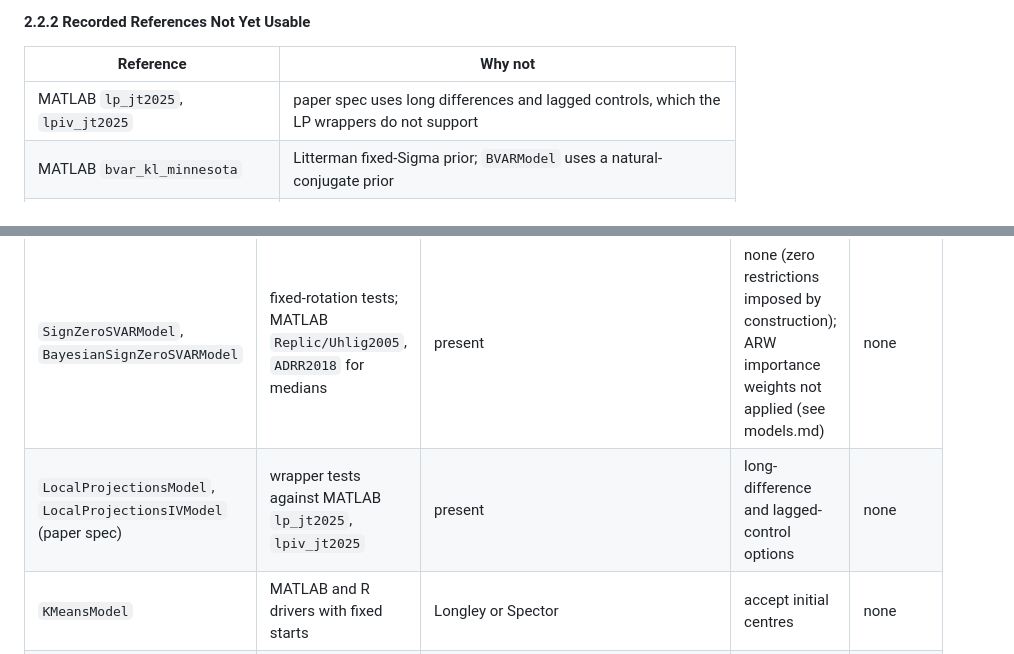
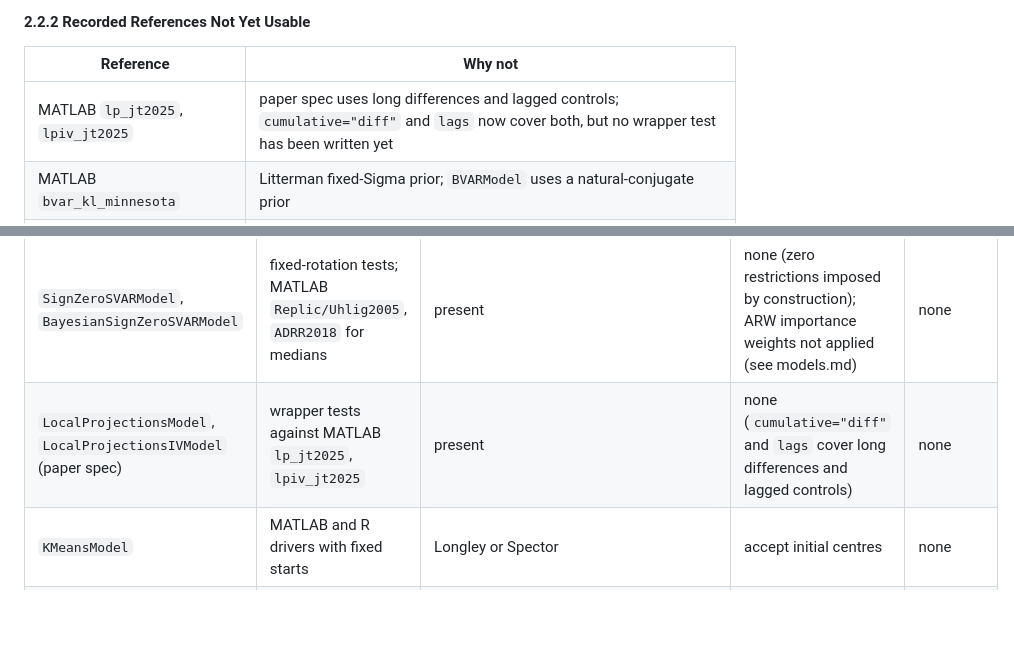
Before and after one commit to corybaird/stats-transformer, a Markdown page: docs/validation/benchmarks.md, 2 parts joined by grey strips. Rendered like a GitHub page; blank space fills up the shorter version.

Commit message:
DOCS update LocalProjections cross-check rows for cumulative and lags capability

```diff
--- a/docs/validation/benchmarks.md
+++ b/docs/validation/benchmarks.md
@@ -58,7 +58,7 @@ The table below is generated from `docs/validation/model_status.yaml`; edit that
 
 | Reference | Why not |
 | --- | --- |
-| MATLAB `lp_jt2025`, `lpiv_jt2025` | paper spec uses long differences and lagged controls, which the LP wrappers do not support |
+| MATLAB `lp_jt2025`, `lpiv_jt2025` | paper spec uses long differences and lagged controls; `cumulative="diff"` and `lags` now cover both, but no wrapper test has been written yet |
 | MATLAB `bvar_kl_minnesota` | Litterman fixed-Sigma prior; `BVARModel` uses a natural-conjugate prior |
 | MATLAB `svar_keating` | Keating (1992) model with an equality restriction; MATLAB only, Stata and R did not converge |
 | MATLAB `gk2015_short`, `sw2001_short` | Cholesky SVAR outputs; no wrapper test written yet |
@@ -91,7 +91,7 @@ Legend: **Code** new driver or test, **Data** dataset to add or move, **Lib** wr
 | `BVARModel` | R `BVAR` driver with fixed hyperparameters | US macro | prior fix; optional Litterman variant | `BVAR` |
 | `PandemicBVARModel` | MATLAB driver | Cascaldi-Garcia (2022) code and data | none | download |
 | `SignZeroSVARModel`, `BayesianSignZeroSVARModel` | fixed-rotation tests; MATLAB `Replic/Uhlig2005`, `ADRR2018` for medians | present | none (zero restrictions imposed by construction); ARW importance weights not applied (see models.md) | none |
-| `LocalProjectionsModel`, `LocalProjectionsIVModel` (paper spec) | wrapper tests against MATLAB `lp_jt2025`, `lpiv_jt2025` | present | long-difference and lagged-control options | none |
+| `LocalProjectionsModel`, `LocalProjectionsIVModel` (paper spec) | wrapper tests against MATLAB `lp_jt2025`, `lpiv_jt2025` | present | none (`cumulative="diff"` and `lags` cover long differences and lagged controls) | none |
 | `KMeansModel` | MATLAB and R drivers with fixed starts | Longley or Spector | accept initial centres | none |
 | `PanelIV2SLSModel` | Stata `xtivreg, fe`, R `plm` drivers | panel IV dataset | none | none |
 | `GMMModel` | Stata `gmm`, R `gmm` drivers | Mroz or Coibion-Gorodnichenko | clarify weight matrix | R `gmm` |
```
